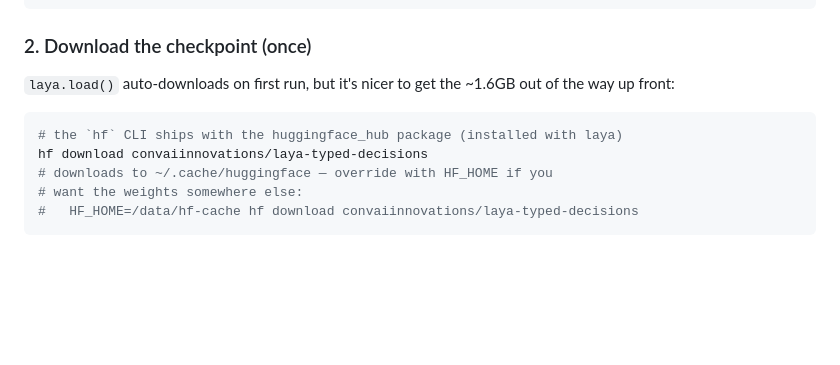
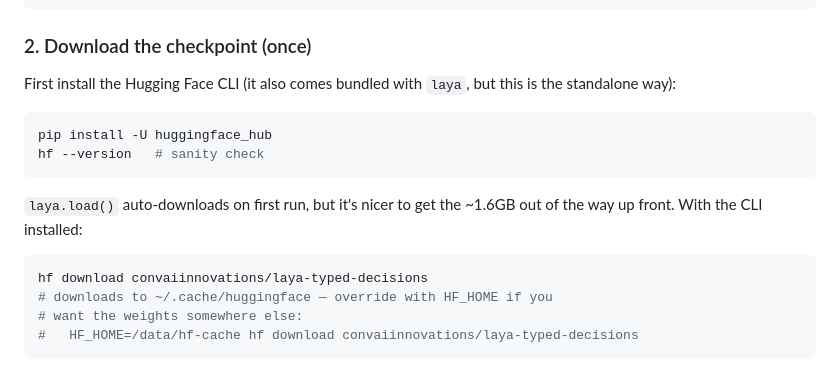
Before and after one commit to anujgupta9860/intent-router-laya, a Markdown page: docs/RUN_LOCALLY.md, the part around the change. Rendered like a GitHub page; blank space fills up the shorter version.

Commit message:
Add Hugging Face CLI install step before checkpoint download

````diff
--- a/docs/RUN_LOCALLY.md
+++ b/docs/RUN_LOCALLY.md
@@ -63,11 +63,18 @@ pip install laya
 
 ### 2. Download the checkpoint (once)
 
-`laya.load()` auto-downloads on first run, but it's nicer to get the
-~1.6GB out of the way up front:
+First install the Hugging Face CLI (it also comes bundled with `laya`,
+but this is the standalone way):
 
 ```bash
-# the `hf` CLI ships with the huggingface_hub package (installed with laya)
+pip install -U huggingface_hub
+hf --version   # sanity check
+```
+
+`laya.load()` auto-downloads on first run, but it's nicer to get the
+~1.6GB out of the way up front. With the CLI installed:
+
+```bash
 hf download convaiinnovations/laya-typed-decisions
 # downloads to ~/.cache/huggingface — override with HF_HOME if you
 # want the weights somewhere else:
````
